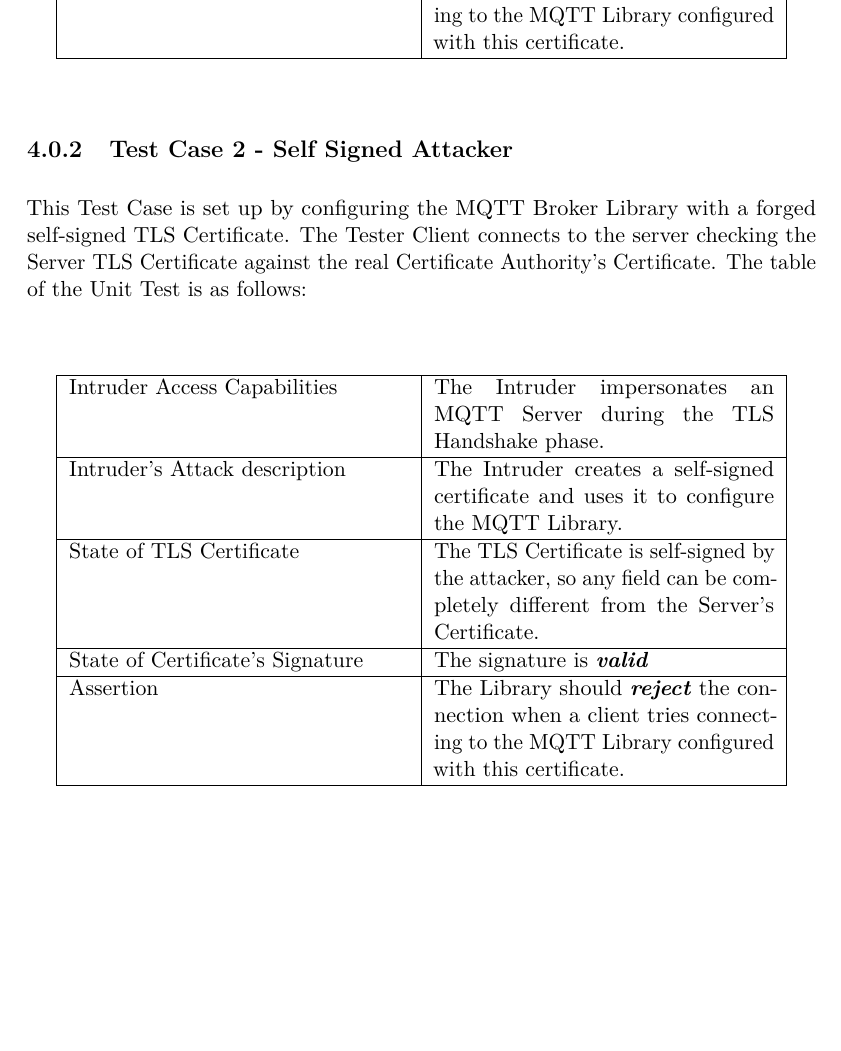
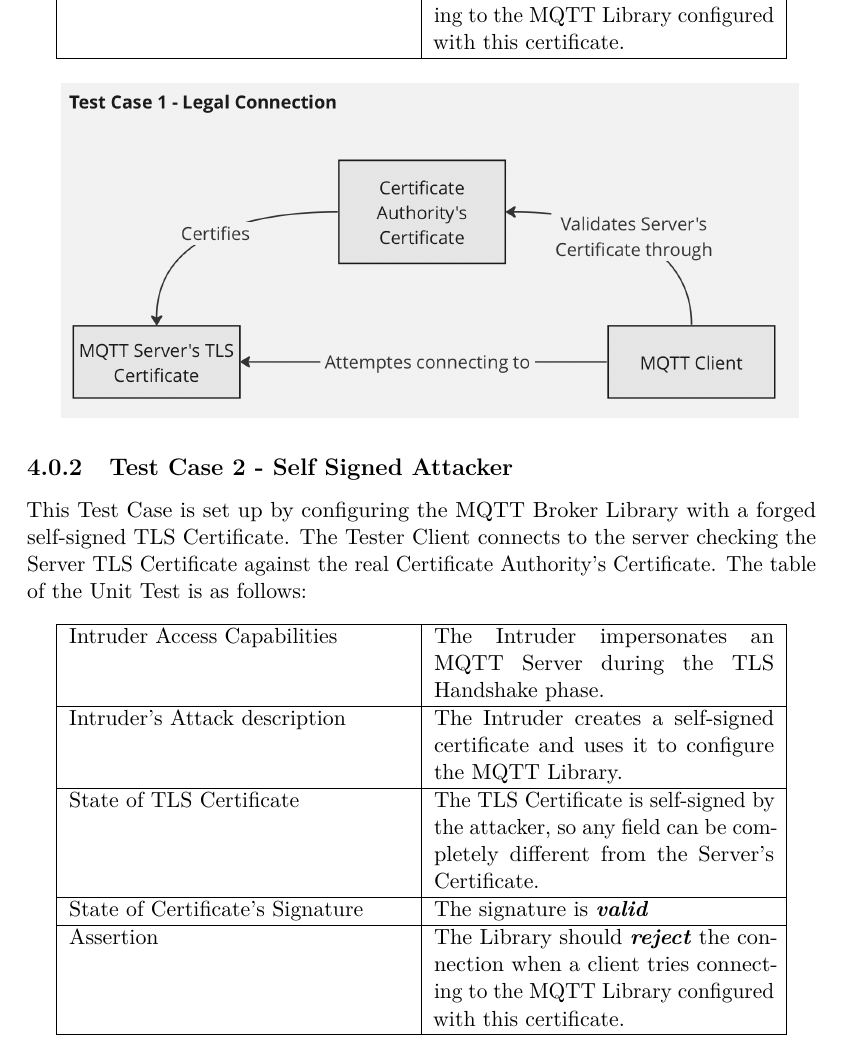
Before and after one commit to RadekDiLuca/bachelor-internship-report, a LaTeX thesis (internship-report.tex): part of page 12 of 48 before the commit and part of page 12 of 56 after it, cut so that both start at the same text, the shorter picture padded with empty space. The pictures show the PDF file internship-report.pdf that the author committed with the source.

Commit message:
feat: add test case images

```diff
--- a/internship-report.tex
+++ b/internship-report.tex
@@ -6,6 +6,8 @@
 \usepackage[utf8]{inputenc} \usepackage{hyperref}
 \usepackage{array} \usepackage{listings}
 \usepackage{xcolor}
+\usepackage{graphicx}
+\graphicspath{ {./images/} }
 
 \definecolor{codegreen}{rgb}{0,0.6,0}
 \definecolor{codegray}{rgb}{0.5,0.5,0.5}
@@ -105,6 +107,8 @@ Assertion & The Library should \textbf{\textit{accept}} the connection when a cl
 \end{tabular}
 \end{center}
 
+\includegraphics[width=13cm]{TC1}
+
 \subsection{Test Case 2 - Self Signed Attacker}
 This Test Case is set up by configuring the MQTT Broker Library with a forged self-signed TLS Certificate. The Tester Client connects to the server checking the Server TLS Certificate against the real Certificate Authority’s Certificate. The table of the Unit Test is as follows:
 
@@ -123,6 +127,8 @@ Assertion & The Library should \textbf{\textit{reject}} the connection when a cl
 \hline
 \end{tabular}
 \end{center}
+
+\includegraphics[width=13cm]{TC2}
 
 \subsection{Test Case 3 - Self Signed Attacker's Fake CA}
 This Test Case is set up by configuring the MQTT Broker Library with a forged TLS Certificate signed by a forged Root Certificate Authority. The Tester Client connects to the server checking the Server TLS Certificate against the real Certificate Authority’s Certificate. The table of the Unit Test is as follows:
@@ -143,6 +149,8 @@ Assertion & The Library should \textbf{\textit{reject}} the connection when a cl
 \end{tabular}
 \end{center}
 
+\includegraphics[width=13cm]{TC3}
+
 \subsection{Test Case 4 - Alteration 1 (Common Name)}
 This Test Case is set up by configuring the MQTT Broker Library with an altered TLS Certificate signed by the real Certificate Authority. The intruder alters the Common Name field, therefore the signature is compromised because the Server Certificate has been tampered with. The Tester Client connects to the server checking the Server TLS Certificate against the real Certificate Authority’s Certificate. The table of the Unit Test is as follows:
 
@@ -161,6 +169,8 @@ Assertion & The Library should \textbf{\textit{reject}} the connection when a cl
 \hline
 \end{tabular}
 \end{center}
+
+\includegraphics[width=13cm]{TC4}
 
 \subsection{Test Case 5 - Alteration 2 (Expiration Date)}
 This Test Case is set up by configuring the MQTT Broker Library with an altered expired TLS Certificate signed by the real Certificate Authority. The intruder alters the Not Valid After field, therefore the signature is compromised because the Server Certificate has been tampered with. The Tester Client connects to the server checking the Server TLS Certificate against the real Certificate Authority’s Certificate. The table of the Unit Test is as follows:
@@ -181,6 +191,8 @@ Assertion & The Library should \textbf{\textit{reject}} the connection when a cl
 \end{tabular}
 \end{center}
 
+\includegraphics[width=13cm]{TC5}
+
 \subsection{Test Case 6 - Alteration 3 (Public Key)}
 This Test Case is set up by configuring the MQTT Broker Library with an altered TLS Certificate signed by the real Certificate Authority. The intruder replaces the contents of the Public Key field with their own Public Key, therefore the signature is compromised because the Server Certificate has been tampered with. The Tester Client connects to the server checking the Server TLS Certificate against the real Certificate Authority’s Certificate. The table of the Unit Test is as follows:
 
@@ -199,6 +211,8 @@ Assertion & The Library should \textbf{\textit{reject}} the connection when a cl
 \hline
 \end{tabular}
 \end{center}
+
+\includegraphics[width=13cm]{TC6}
 
 \subsection{Test Case 7 - Expired CA (lteration 4)}
 This Test Case is set up by configuring the MQTT Broker Library with a forged TLS Certificate signed by an expired (real) Certificate Authority. This test represents a scenario in which the Intruder manages to decrypt the Certificate Authority’s Public Key over a long period of time, during which the Client under attack is not updated with a new CA Certificate. Because of this, the Tester Client in this Test Case connects to the server checking the Server TLS Certificate against the expired Certificate Authority’s Certificate. The table of the Unit Test is as follows:
@@ -219,6 +233,8 @@ Assertion & The Library should \textbf{\textit{reject}} the connection when a cl
 \end{tabular}
 \end{center}
 
+\includegraphics[width=13cm]{TC7}
+
 \subsection{Test Case 8 - Certificate Extension}
 This Test Case is set up by configuring the MQTT Broker Library with a valid TLS Certificate signed by the real Certificate Authority, though this Certificate has been signed by the CA for the MQTT Broker to use only as a Client Certificate towards other Brokers (in mTLS). The Tester Client connects to the server checking the Server TLS Certificate against the real Certificate Authority’s Certificate. The table of the Unit Test is as follows:
 
@@ -237,6 +253,8 @@ Assertion & The Library should \textbf{\textit{reject}} the connection when a cl
 \hline
 \end{tabular}
 \end{center}
+
+\includegraphics[width=13cm]{TC8}
 
 \subsection{Test Case 9 - Longer Chain Of Trust Legal Connection}
 This Test Case is set up by configuring the MQTT Broker Library with a valid TLS Certificate signed by the real Intermediate Certificate Authority, which in turn is signed by the real Root Certificate Authority. The Tester Client connects to the server checking the Server TLS Certificate against the real Root Certificate Authority’s Certificate. The table of the Unit Test is as follows:
@@ -257,6 +275,8 @@ Assertion & The Library should \textbf{\textit{accept}} the connection when a cl
 \end{tabular}
 \end{center}
 
+\includegraphics[width=13cm]{TC9}
+
 \subsection{Test Case 10 - Altered Intermediate CA Common Name}
 This Test Case is set up by configuring the MQTT Broker Library with a forged TLS Certificate signed by an altered Intermediate Certificate Authority, which in turn is signed by the real Root Certificate Authority. The intruder alters their Intermediate CA’s Common Name to pretend they are the real Intermediate CA, therefore the signature of the Intermediate CA is compromised. The Tester Client connects to the server checking the Server TLS Certificate against the real Root Certificate Authority’s Certificate. The table of the Unit Test is as follows:
 
@@ -276,6 +296,8 @@ Assertion & The Library should \textbf{\textit{reject}} the connection when a cl
 \end{tabular}
 \end{center}
 
+\includegraphics[width=13cm]{TC10}
+
 \subsection{Test Case 11 - Altered Intermediate CA Public Key}
 This Test Case is set up by configuring the MQTT Broker Library with a forged TLS Certificate signed by an altered Intermediate Certificate Authority, which in turn is signed by the real Root Certificate Authority. The intruder replaces the real Intermediate CA’s Public Key field contents with their own Public Key, to be able to decrypt the traffic easily, therefore the signature of the Intermediate CA is compromised. The Tester Client connects to the server checking the Server TLS Certificate against the real Root Certificate Authority’s Certificate. The table of the Unit Test is as follows:
 
@@ -294,6 +316,8 @@ Assertion & The Library should \textbf{\textit{reject}} the connection when a cl
 \hline
 \end{tabular}
 \end{center}
+
+\includegraphics[width=13cm]{TC11}
 
 \chapter{Developed Code}
 The code developed for this Internship is used to setup the laboratory environment and to execute the Unit Tests for each library. For each file there will be the code snippet followed by an explanation of the code.
```
Also changed, not shown: images/TC1.png (added), images/TC10.png (added), images/TC11.png (added), images/TC2.png (added), images/TC3.png (added), images/TC4.png (added), images/TC5.png (added), images/TC6.png (added), images/TC7.png (added), images/TC8.png (added), images/TC9.png (added), internship-report.pdf, 5 other files.
